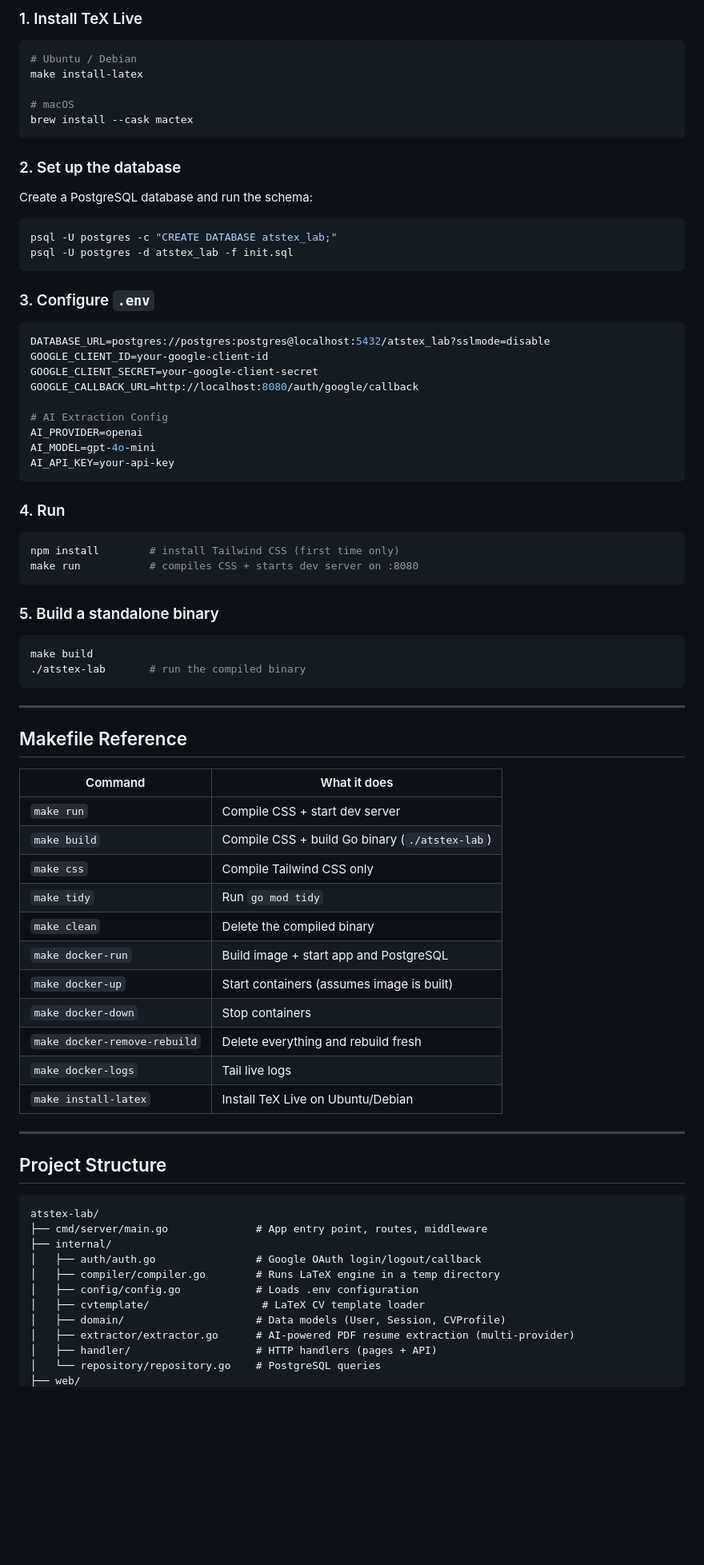
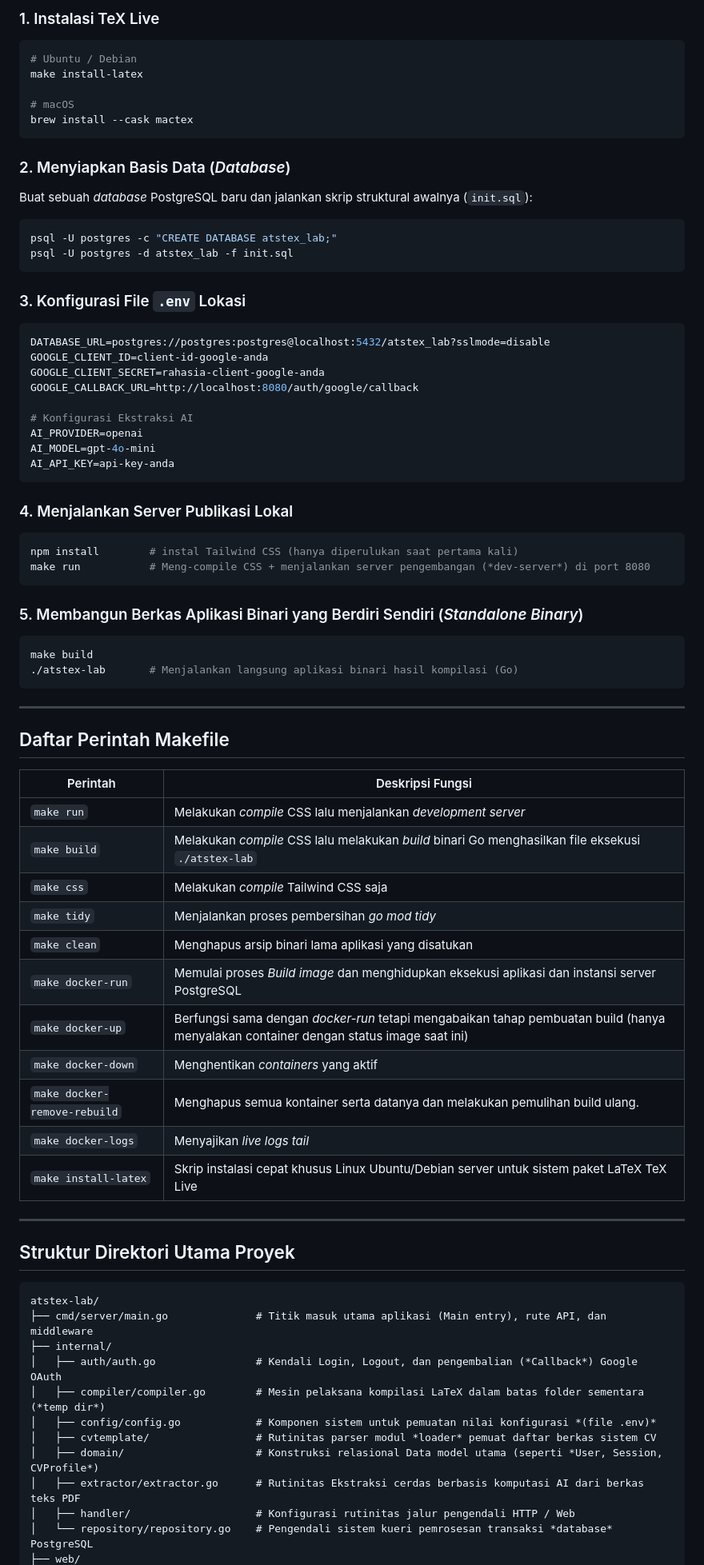
Before and after one commit to SemmiDev/atstex-lab, a Markdown page: README.md, the part around one of its changes. Shown at 80% size. Rendered like a GitHub page; blank space fills up the shorter version.

Commit message:
docs: translate main and deployment READMEs to Bahasa Indonesia

````diff
--- a/README.md
+++ b/README.md
@@ -81,5 +81,5 @@ You'll need Go, Node.js, a running PostgreSQL instance, and TeX Live installed o
 
-### 1. Install TeX Live
+### 1. Instalasi TeX Live
 
 ```bash
 # Ubuntu / Debian
@@ -89,75 +89,75 @@ make install-latex
 brew install --cask mactex
 ```
 
-### 2. Set up the database
+### 2. Menyiapkan Basis Data (*Database*)
 
-Create a PostgreSQL database and run the schema:
+Buat sebuah *database* PostgreSQL baru dan jalankan skrip struktural awalnya (`init.sql`):
 
 ```bash
 psql -U postgres -c "CREATE DATABASE atstex_lab;"
 psql -U postgres -d atstex_lab -f init.sql
 ```
 
-### 3. Configure `.env`
+### 3. Konfigurasi File `.env` Lokasi
 
 ```env
 DATABASE_URL=postgres://postgres:postgres@localhost:5432/atstex_lab?sslmode=disable
-GOOGLE_CLIENT_ID=your-google-client-id
-GOOGLE_CLIENT_SECRET=your-google-client-secret
+GOOGLE_CLIENT_ID=client-id-google-anda
+GOOGLE_CLIENT_SECRET=rahasia-client-google-anda
 GOOGLE_CALLBACK_URL=http://localhost:8080/auth/google/callback
 
-# AI Extraction Config
+# Konfigurasi Ekstraksi AI
 AI_PROVIDER=openai
 AI_MODEL=gpt-4o-mini
-AI_API_KEY=your-api-key
+AI_API_KEY=api-key-anda
 ```
 
-### 4. Run
+### 4. Menjalankan Server Publikasi Lokal
 
 ```bash
-npm install        # install Tailwind CSS (first time only)
-make run           # compiles CSS + starts dev server on :8080
+npm install        # instal Tailwind CSS (hanya diperulukan saat pertama kali)
+make run           # Meng-compile CSS + menjalankan server pengembangan (*dev-server*) di port 8080
 ```
 
-### 5. Build a standalone binary
+### 5. Membangun Berkas Aplikasi Binari yang Berdiri Sendiri (*Standalone Binary*)
 
 ```bash
 make build
-./atstex-lab       # run the compiled binary
+./atstex-lab       # Menjalankan langsung aplikasi binari hasil kompilasi (Go)
 ```
 
 ---
 
-## Makefile Reference
+## Daftar Perintah Makefile
 
-| Command | What it does |
-|---------|-------------|
-| `make run` | Compile CSS + start dev server |
-| `make build` | Compile CSS + build Go binary (`./atstex-lab`) |
-| `make css` | Compile Tailwind CSS only |
-| `make tidy` | Run `go mod tidy` |
-| `make clean` | Delete the compiled binary |
-| `make docker-run` | Build image + start app and PostgreSQL |
-| `make docker-up` | Start containers (assumes image is built) |
-| `make docker-down` | Stop containers |
-| `make docker-remove-rebuild` | Delete everything and rebuild fresh |
-| `make docker-logs` | Tail live logs |
-| `make install-latex` | Install TeX Live on Ubuntu/Debian |
+| Perintah | Deskripsi Fungsi |
+|----------|------------------|
+| `make run` | Melakukan *compile* CSS lalu menjalankan *development server* |
+| `make build` | Melakukan *compile* CSS lalu melakukan *build* binari Go menghasilkan file eksekusi `./atstex-lab` |
+| `make css` | Melakukan *compile* Tailwind CSS saja |
+| `make tidy` | Menjalankan proses pembersihan *go mod tidy* |
+| `make clean` | Menghapus arsip binari lama aplikasi yang disatukan |
+| `make docker-run` | Memulai proses *Build image* dan menghidupkan eksekusi aplikasi dan instansi server PostgreSQL |
+| `make docker-up` | Berfungsi sama dengan *docker-run* tetapi mengabaikan tahap pembuatan build (hanya menyalakan container dengan status image saat ini) |
+| `make docker-down` | Menghentikan *containers* yang aktif |
+| `make docker-remove-rebuild` | Menghapus semua kontainer serta datanya dan melakukan pemulihan build ulang. |
+| `make docker-logs` | Menyajikan *live logs tail* |
+| `make install-latex` | Skrip instalasi cepat khusus Linux Ubuntu/Debian server untuk sistem paket LaTeX TeX Live |
 
 ---
 
-## Project Structure
+## Struktur Direktori Utama Proyek
 
 ```
 atstex-lab/
-├── cmd/server/main.go              # App entry point, routes, middleware
+├── cmd/server/main.go              # Titik masuk utama aplikasi (Main entry), rute API, dan middleware
 ├── internal/
-│   ├── auth/auth.go                # Google OAuth login/logout/callback
-│   ├── compiler/compiler.go        # Runs LaTeX engine in a temp directory
-│   ├── config/config.go            # Loads .env configuration
-│   ├── cvtemplate/                  # LaTeX CV template loader
-│   ├── domain/                     # Data models (User, Session, CVProfile)
-│   ├── extractor/extractor.go      # AI-powered PDF resume extraction (multi-provider)
-│   ├── handler/                    # HTTP handlers (pages + API)
-│   └── repository/repository.go    # PostgreSQL queries
+│   ├── auth/auth.go                # Kendali Login, Logout, dan pengembalian (*Callback*) Google OAuth
+│   ├── compiler/compiler.go        # Mesin pelaksana kompilasi LaTeX dalam batas folder sementara (*temp dir*)
+│   ├── config/config.go            # Komponen sistem untuk pemuatan nilai konfigurasi *(file .env)*
+│   ├── cvtemplate/                 # Rutinitas parser modul *loader* pemuat daftar berkas sistem CV
+│   ├── domain/                     # Konstruksi relasional Data model utama (seperti *User, Session, CVProfile*)
+│   ├── extractor/extractor.go      # Rutinitas Ekstraksi cerdas berbasis komputasi AI dari berkas teks PDF
+│   ├── handler/                    # Konfigurasi rutinitas jalur pengendali HTTP / Web
+│   └── repository/repository.go    # Pengendali sistem kueri pemrosesan transaksi *database* PostgreSQL
 ├── web/
````
Also changed, not shown: other parts of README.md (+75 -75 lines), deploy/README.md (+64 -64 lines).
